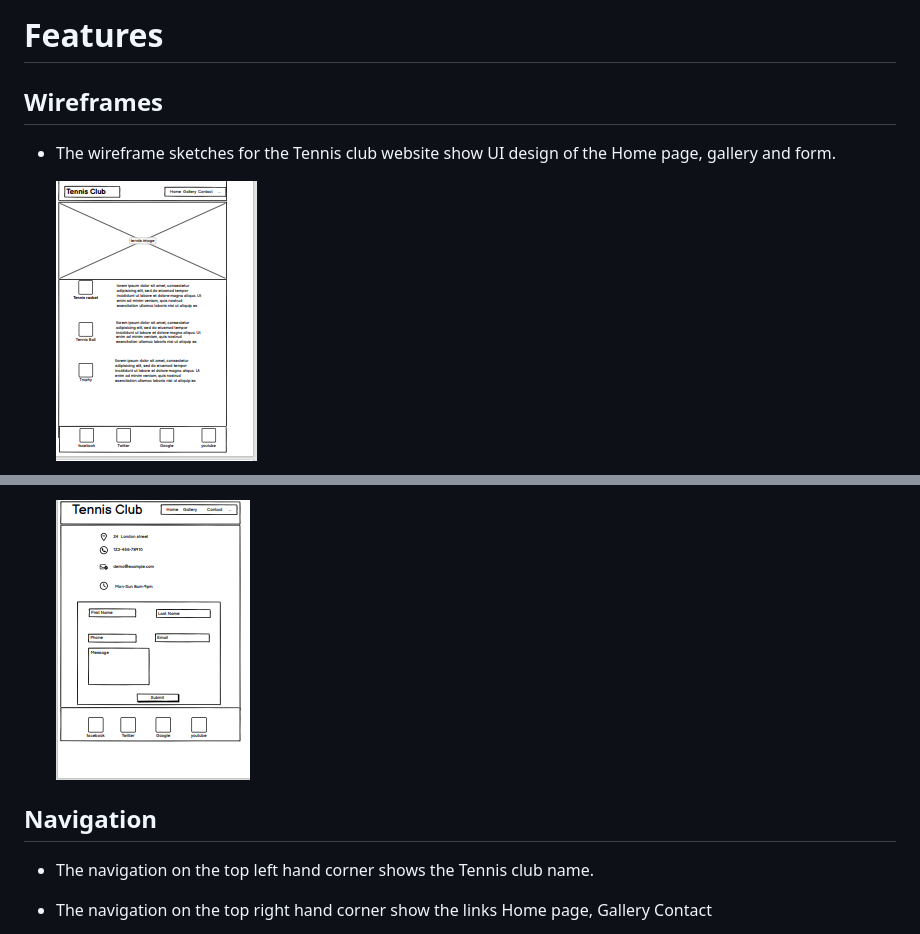
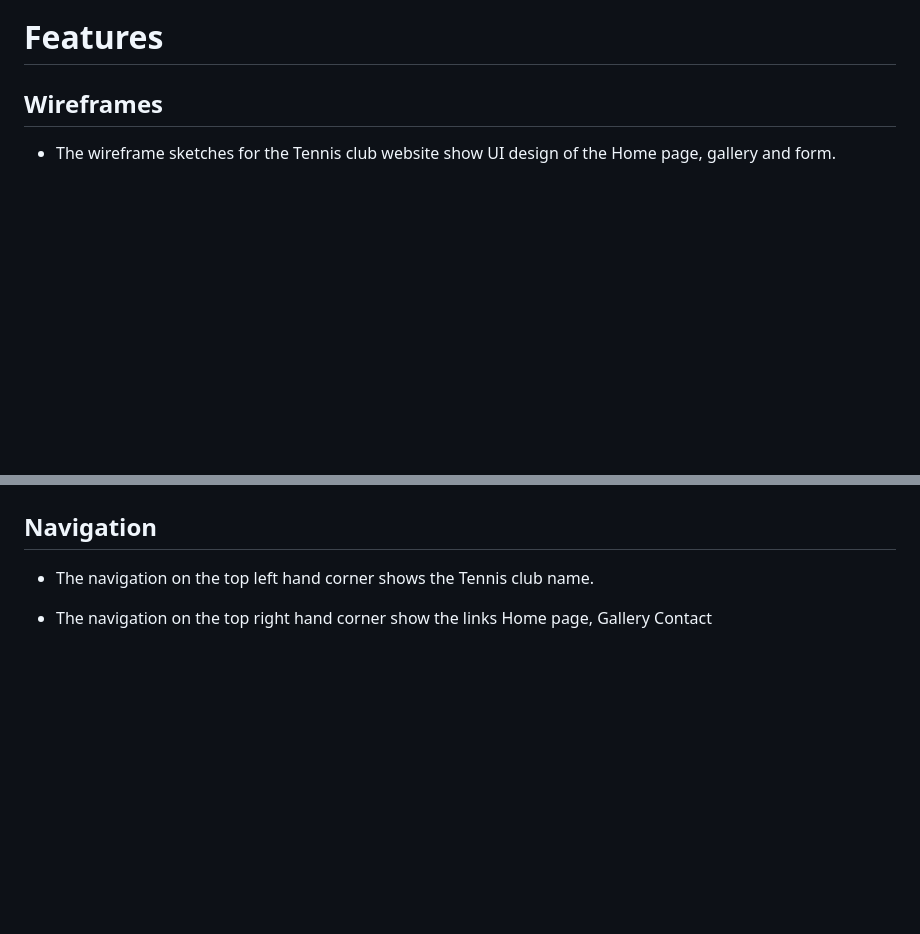
Before and after one commit to julielk/Tennis-club, a Markdown page: README.md, 2 parts joined by grey strips. Rendered like a GitHub page; blank space fills up the shorter version.

```diff
--- a/README.md
+++ b/README.md
@@ -18,6 +18,5 @@ The contact page show opening time  contact form user enters first name last nam
 * The wireframe sketches for the Tennis club website show UI design  of the Home page,
   gallery and form.
 
-   ![homepage](https://github.com/julielk/Tennis-club/blob/main/assets/documents/homePage.PNG)
 
 
@@ -25,6 +24,7 @@ The contact page show opening time  contact form user enters first name last nam
 
 
-  ![form](https://github.com/julielk/Tennis-club/blob/main/assets/documents/form.PNG)
+
+
 
 
 ## **Navigation**
```
Also changed, not shown: other parts of README.md (+1 -1 lines).
